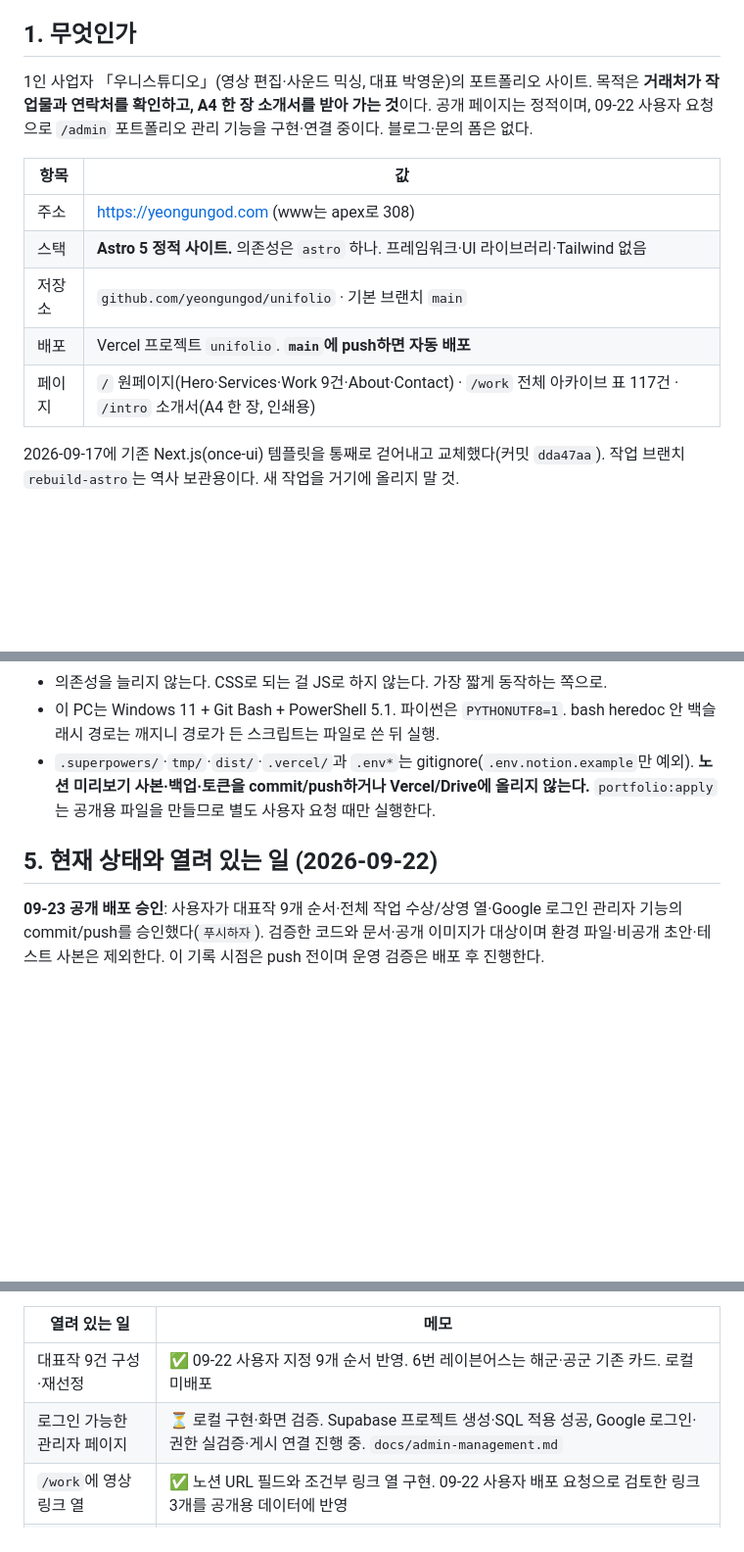
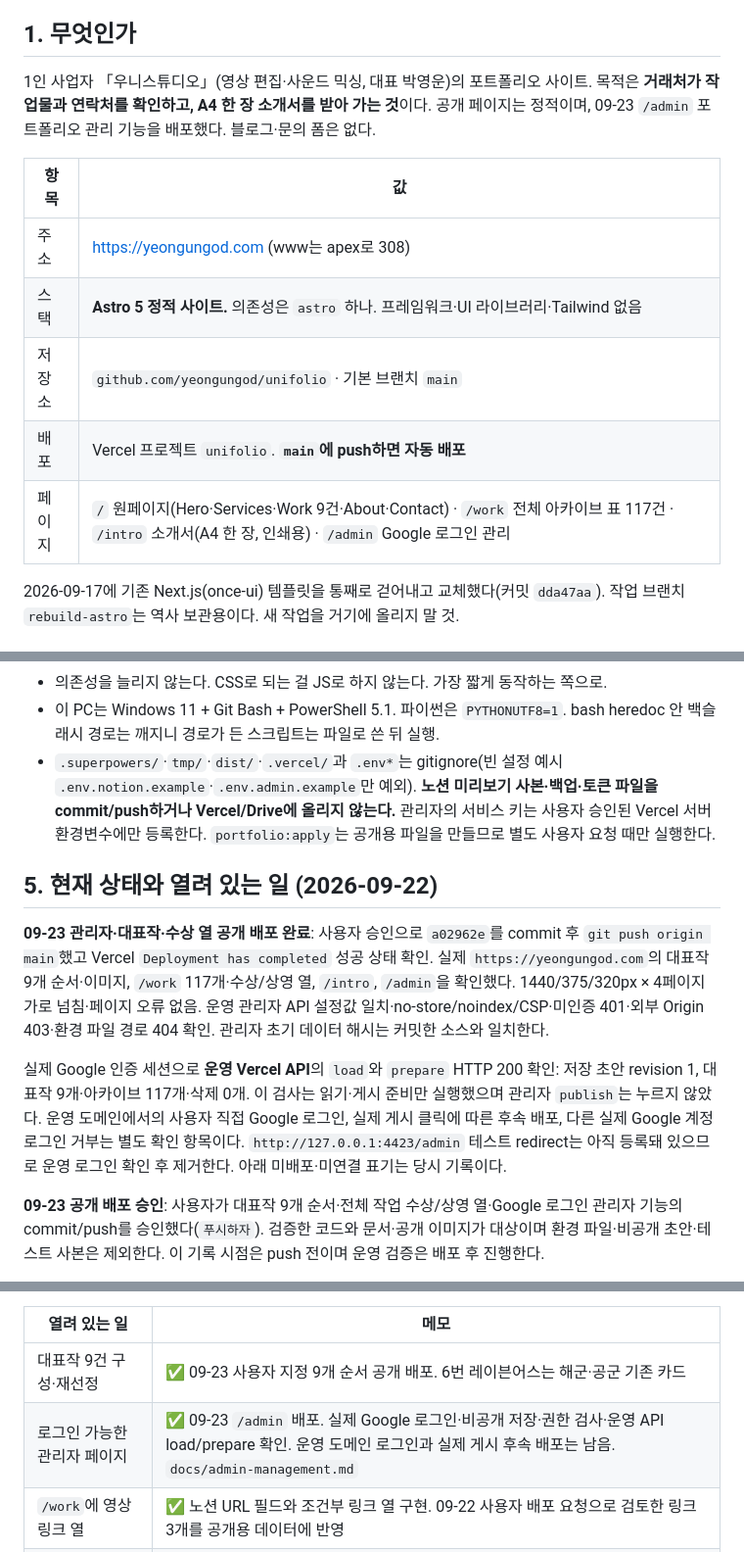
Before and after one commit to yeongungod/unifolio, a Markdown page: AGENTS.md, 3 parts joined by grey strips. Shown at 98% size. Drawn GitHub-style; blank space fills up the shorter version.

Commit message:
Record verified portfolio admin deployment

```diff
--- a/AGENTS.md
+++ b/AGENTS.md
@@ -5,7 +5,7 @@
 
 ## 1. 무엇인가
 
-1인 사업자 「우니스튜디오」(영상 편집·사운드 믹싱, 대표 박영운)의 포트폴리오 사이트. 목적은 **거래처가 작업물과 연락처를 확인하고, A4 한 장 소개서를 받아 가는 것**이다. 공개 페이지는 정적이며, 09-22 사용자 요청으로 `/admin` 포트폴리오 관리 기능을 구현·연결 중이다. 블로그·문의 폼은 없다.
+1인 사업자 「우니스튜디오」(영상 편집·사운드 믹싱, 대표 박영운)의 포트폴리오 사이트. 목적은 **거래처가 작업물과 연락처를 확인하고, A4 한 장 소개서를 받아 가는 것**이다. 공개 페이지는 정적이며, 09-23 `/admin` 포트폴리오 관리 기능을 배포했다. 블로그·문의 폼은 없다.
 
 | 항목 | 값 |
 |---|---|
@@ -13,7 +13,7 @@
 | 스택 | **Astro 5 정적 사이트.** 의존성은 `astro` 하나. 프레임워크·UI 라이브러리·Tailwind 없음 |
 | 저장소 | `github.com/yeongungod/unifolio` · 기본 브랜치 `main` |
 | 배포 | Vercel 프로젝트 `unifolio`. **`main`에 push하면 자동 배포** |
-| 페이지 | `/` 원페이지(Hero·Services·Work 9건·About·Contact) · `/work` 전체 아카이브 표 117건 · `/intro` 소개서(A4 한 장, 인쇄용) |
+| 페이지 | `/` 원페이지(Hero·Services·Work 9건·About·Contact) · `/work` 전체 아카이브 표 117건 · `/intro` 소개서(A4 한 장, 인쇄용) · `/admin` Google 로그인 관리 |
 
 2026-09-17에 기존 Next.js(once-ui) 템플릿을 통째로 걷어내고 교체했다(커밋 `dda47aa`). 작업 브랜치 `rebuild-astro`는 역사 보관용이다. 새 작업을 거기에 올리지 말 것.
 
@@ -79,9 +79,13 @@ npm test                           # 포트폴리오 동기화·격리·반영
 **코드**
 - 의존성을 늘리지 않는다. CSS로 되는 걸 JS로 하지 않는다. 가장 짧게 동작하는 쪽으로.
 - 이 PC는 Windows 11 + Git Bash + PowerShell 5.1. 파이썬은 `PYTHONUTF8=1`. bash heredoc 안 백슬래시 경로는 깨지니 경로가 든 스크립트는 파일로 쓴 뒤 실행.
-- `.superpowers/`·`tmp/`·`dist/`·`.vercel/`과 `.env*`는 gitignore(`.env.notion.example`만 예외). **노션 미리보기 사본·백업·토큰을 commit/push하거나 Vercel/Drive에 올리지 않는다.** `portfolio:apply`는 공개용 파일을 만들므로 별도 사용자 요청 때만 실행한다.
+- `.superpowers/`·`tmp/`·`dist/`·`.vercel/`과 `.env*`는 gitignore(빈 설정 예시 `.env.notion.example`·`.env.admin.example`만 예외). **노션 미리보기 사본·백업·토큰 파일을 commit/push하거나 Vercel/Drive에 올리지 않는다.** 관리자의 서비스 키는 사용자 승인된 Vercel 서버 환경변수에만 등록한다. `portfolio:apply`는 공개용 파일을 만들므로 별도 사용자 요청 때만 실행한다.
 
 ## 5. 현재 상태와 열려 있는 일 (2026-09-22)
+
+**09-23 관리자·대표작·수상 열 공개 배포 완료**: 사용자 승인으로 `a02962e`를 commit 후 `git push origin main`했고 Vercel `Deployment has completed` 성공 상태 확인. 실제 `https://yeongungod.com`의 대표작 9개 순서·이미지, `/work` 117개·수상/상영 열, `/intro`, `/admin`을 확인했다. 1440/375/320px × 4페이지 가로 넘침·페이지 오류 없음. 운영 관리자 API 설정값 일치·no-store/noindex/CSP·미인증 401·외부 Origin 403·환경 파일 경로 404 확인. 관리자 초기 데이터 해시는 커밋한 소스와 일치한다.
+
+실제 Google 인증 세션으로 **운영 Vercel API**의 `load`와 `prepare` HTTP 200 확인: 저장 초안 revision 1, 대표작 9개·아카이브 117개·삭제 0개. 이 검사는 읽기·게시 준비만 실행했으며 관리자 `publish`는 누르지 않았다. 운영 도메인에서의 사용자 직접 Google 로그인, 실제 게시 클릭에 따른 후속 배포, 다른 실제 Google 계정 로그인 거부는 별도 확인 항목이다. `http://127.0.0.1:4423/admin` 테스트 redirect는 아직 등록돼 있으므로 운영 로그인 확인 후 제거한다. 아래 미배포·미연결 표기는 당시 기록이다.
 
 **09-23 공개 배포 승인**: 사용자가 대표작 9개 순서·전체 작업 수상/상영 열·Google 로그인 관리자 기능의 commit/push를 승인했다(`푸시하자`). 검증한 코드와 문서·공개 이미지가 대상이며 환경 파일·비공개 초안·테스트 사본은 제외한다. 이 기록 시점은 push 전이며 운영 검증은 배포 후 진행한다.
 
@@ -143,8 +147,8 @@ npm test                           # 포트폴리오 동기화·격리·반영
 
 | 열려 있는 일 | 메모 |
 |---|---|
-| 대표작 9건 구성·재선정 | ✅ 09-22 사용자 지정 9개 순서 반영. 6번 레이븐어스는 해군·공군 기존 카드. 로컬 미배포 |
-| 로그인 가능한 관리자 페이지 | ⏳ 로컬 구현·화면 검증. Supabase 프로젝트 생성·SQL 적용 성공, Google 로그인·권한 실검증·게시 연결 진행 중. `docs/admin-management.md` |
+| 대표작 9건 구성·재선정 | ✅ 09-23 사용자 지정 9개 순서 공개 배포. 6번 레이븐어스는 해군·공군 기존 카드 |
+| 로그인 가능한 관리자 페이지 | ✅ 09-23 `/admin` 배포. 실제 Google 로그인·비공개 저장·권한 검사·운영 API load/prepare 확인. 운영 도메인 로그인과 실제 게시 후속 배포는 남음. `docs/admin-management.md` |
 | `/work`에 영상 링크 열 | ✅ 노션 URL 필드와 조건부 링크 열 구현. 09-22 사용자 배포 요청으로 검토한 링크 3개를 공개용 데이터에 반영 |
 | 노션으로 포트폴리오 관리 | ✅ 로컬 도구·노션 관리 보기·초기 이관·읽기 전용 API 연결 완료. 실제 API로 117개/대표작 9개 미리보기 확인. 위 09-21 기록 및 docs/portfolio-management.md 참고 |
 | 소개서 PDF 최신화 | ✅ 09-20 디자인 보완본 `G:\91_uniStudio\소개서\260920_우니스튜디오_소개서.pdf` 생성. A4 한 장·썸네일 6개 확인. 이후 문구·대표작 변경 시 다시 생성 |
```
Also changed, not shown: docs/admin-management.md (+2 -1 lines).
